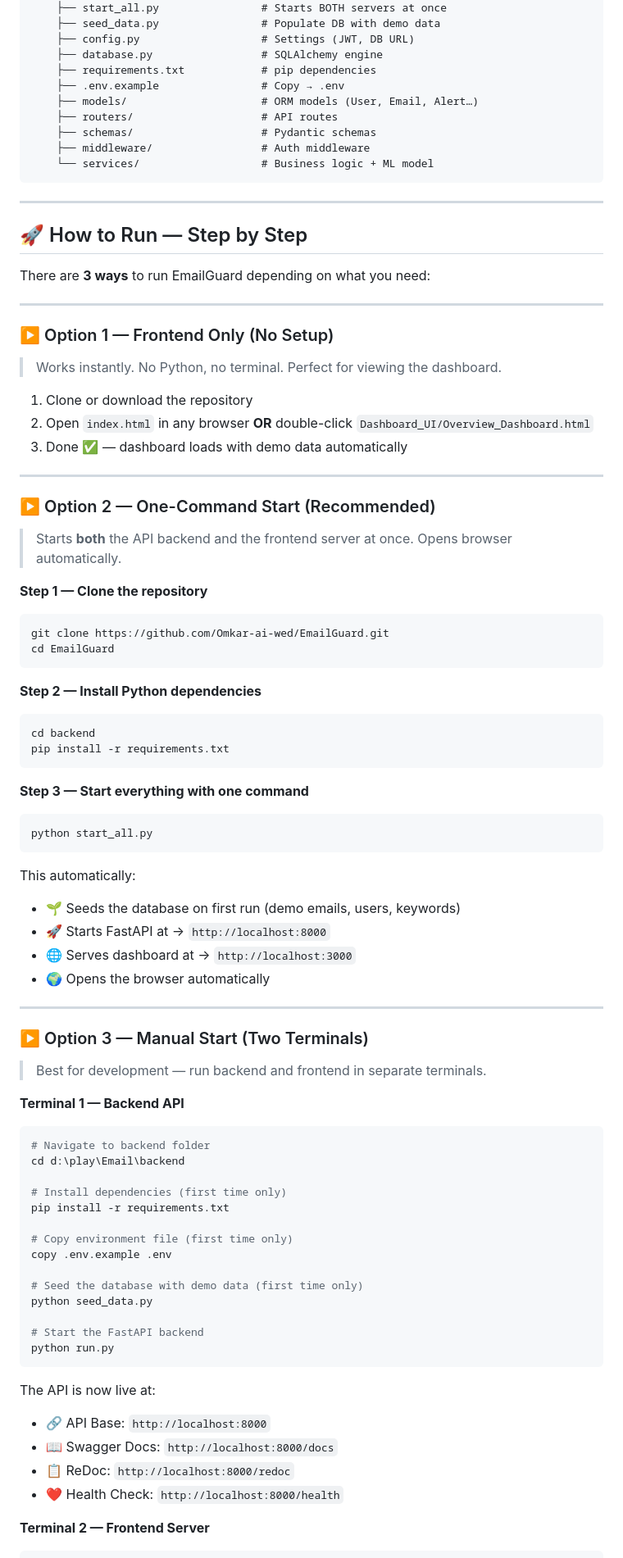
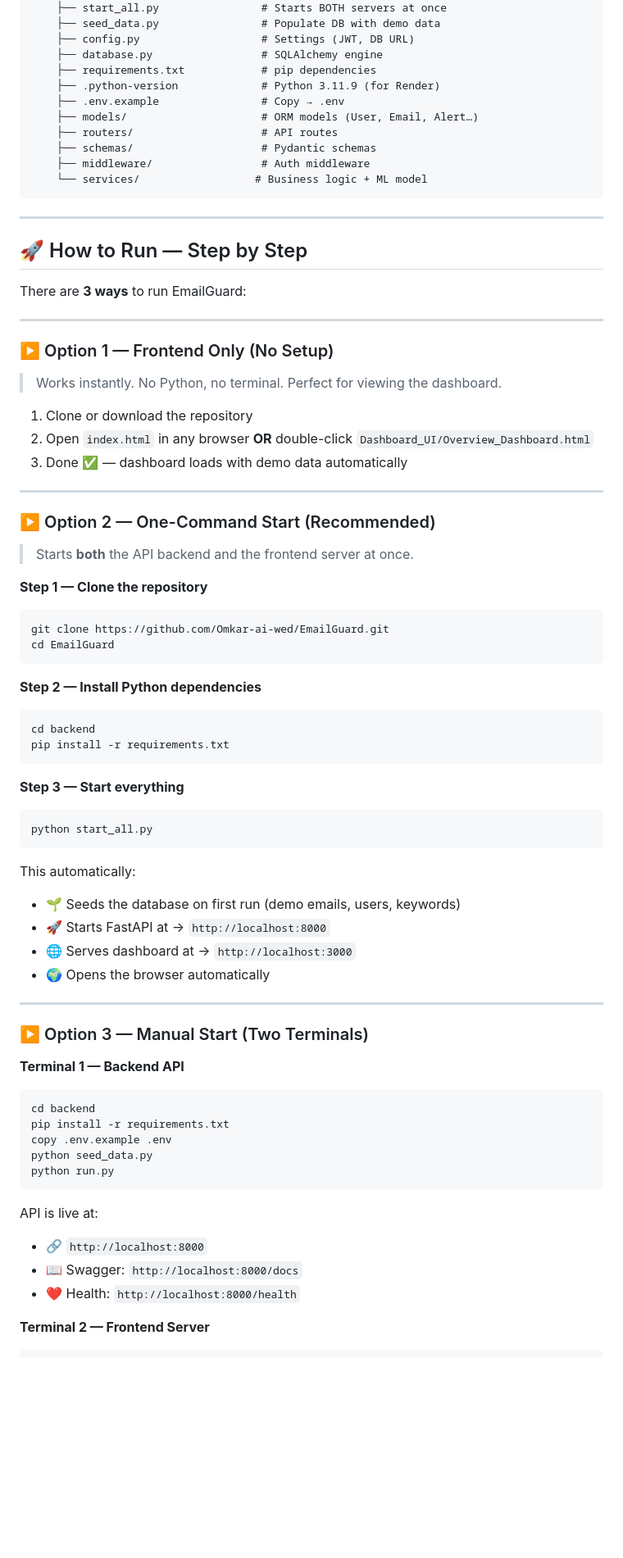
Before and after one commit to Omkar-ai-wed/EmailGuard, a Markdown page: README.md, the part around one of its changes. Shown at 82% size. GitHub-like rendering; blank space fills up the shorter version.

````diff
--- a/README.md
+++ b/README.md
@@ -56,19 +62,20 @@ EmailGuard/
     ├── config.py                   # Settings (JWT, DB URL)
     ├── database.py                 # SQLAlchemy engine
     ├── requirements.txt            # pip dependencies
+    ├── .python-version             # Python 3.11.9 (for Render)
     ├── .env.example                # Copy → .env
     ├── models/                     # ORM models (User, Email, Alert…)
     ├── routers/                    # API routes
     ├── schemas/                    # Pydantic schemas
     ├── middleware/                 # Auth middleware
-    └── services/                   # Business logic + ML model
+    └── services/                  # Business logic + ML model
 ```
 
 ---
 
 ## 🚀 How to Run — Step by Step
 
-There are **3 ways** to run EmailGuard depending on what you need:
+There are **3 ways** to run EmailGuard:
 
 ---
 
@@ -84,7 +91,7 @@ There are **3 ways** to run EmailGuard depending on what you need:
 
 ### ▶️ Option 2 — One-Command Start (Recommended)
 
-> Starts **both** the API backend and the frontend server at once. Opens browser automatically.
+> Starts **both** the API backend and the frontend server at once.
 
 **Step 1 — Clone the repository**
 ```powershell
@@ -98,7 +105,7 @@ cd backend
 pip install -r requirements.txt
 ```
 
-**Step 3 — Start everything with one command**
+**Step 3 — Start everything**
 ```powershell
 python start_all.py
 ```
@@ -113,34 +120,19 @@ This automatically:
 
 ### ▶️ Option 3 — Manual Start (Two Terminals)
 
-> Best for development — run backend and frontend in separate terminals.
-
 **Terminal 1 — Backend API**
-
 ```powershell
-# Navigate to backend folder
-cd d:\play\Email\backend
-
-# Install dependencies (first time only)
+cd backend
 pip install -r requirements.txt
-
-# Copy environment file (first time only)
 copy .env.example .env
-
-# Seed the database with demo data (first time only)
 python seed_data.py
-
-# Start the FastAPI backend
 python run.py
 ```
 
-The API is now live at:
-- 🔗 API Base: `http://localhost:8000`
-- 📖 Swagger Docs: `http://localhost:8000/docs`
-- 📋 ReDoc: `http://localhost:8000/redoc`
-- ❤️ Health Check: `http://localhost:8000/health`
-
+API is live at:
+- 🔗 `http://localhost:8000`
+- 📖 Swagger: `http://localhost:8000/docs`
+- ❤️ Health: `http://localhost:8000/health`
 
 **Terminal 2 — Frontend Server**
-
 ```powershell
````
Also changed, not shown: other parts of README.md (+48 -53 lines).
